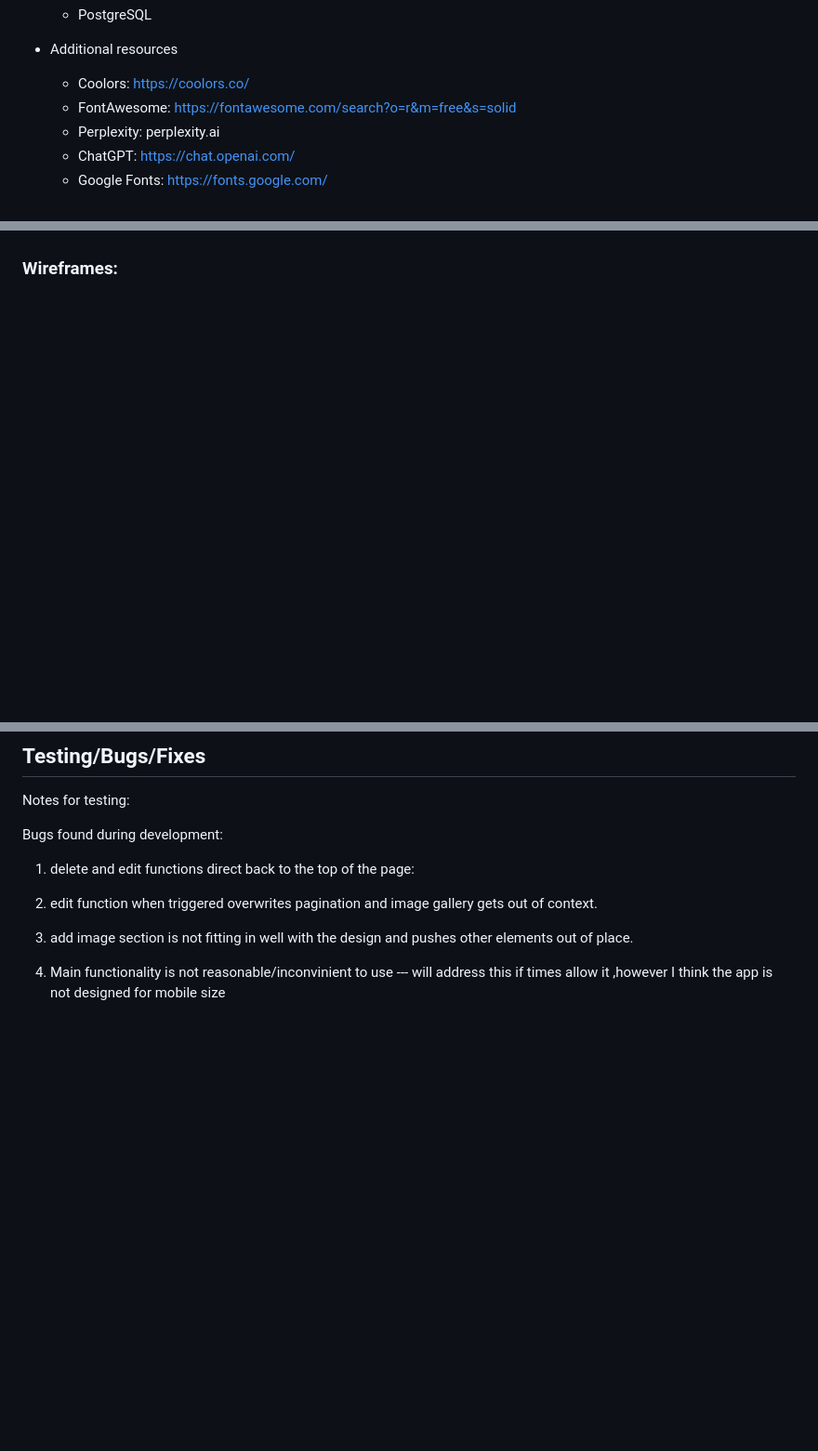
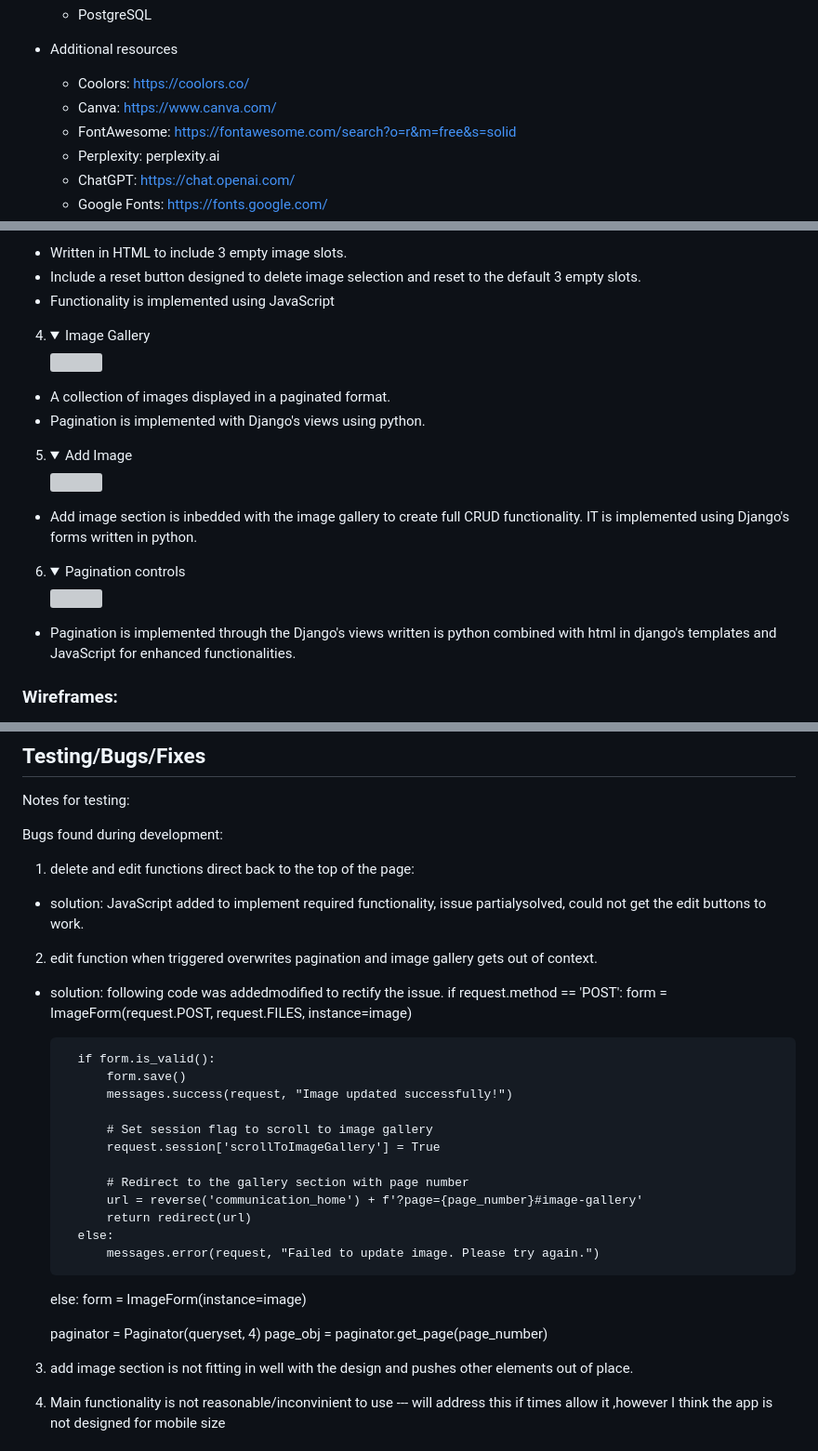
Before and after one commit to ZoltanSzarvas0209/mp3_MyWay, a Markdown page: README.md, 3 parts joined by grey strips. Shown: that part at 93% size. Drawn GitHub-style; folded sections open; blank space fills up the shorter version; grey boxes are pictures that could not be loaded.

```diff
--- a/README.md
+++ b/README.md
@@ -68,6 +68,7 @@
 * Additional resources
 
     * Coolors: https://coolors.co/
+    * Canva: https://www.canva.com/
     * FontAwesome: https://fontawesome.com/search?o=r&m=free&s=solid
     * Perplexity: perplexity.ai
     * ChatGPT: https://chat.openai.com/
@@ -217 +233,26 @@
+- Written in HTML to include 3 empty image slots.
+- Include a reset button designed to delete image selection and reset to the default 3 empty slots.
+- Functionality is implemented using JavaScript
+
+</details>
+
+4. <details><summary>Image Gallery</summary><img src="">
+
+- A collection of images displayed in a paginated format.
+- Pagination is implemented with Django's views using python.
+
+</details>
+
+5. <details><summary>Add Image</summary><img src="">
+
+- Add image section is inbedded with the image gallery to create full CRUD functionality. IT is implemented using Django's forms written in python.
+
+</details>
+
+6. <details><summary>Pagination controls</summary><img src="">
+
+- Pagination is implemented through the Django's views written is python combined with html in django's templates and JavaScript for enhanced functionalities.
+
+</details>
+
 ### Wireframes: <a name="wireframes"></a>
@@ -231,7 +279,32 @@ Notes for testing:
 Bugs found during development:
 1. delete and edit functions direct back to the top of the page:
 
+- solution: JavaScript added to implement required functionality, issue partialysolved, could not get the edit buttons to work.
+
 2. edit function when triggered overwrites pagination and image gallery gets out of context.
+
+- solution: following code was addedmodified to rectify the issue.
+if request.method == 'POST':
+        form = ImageForm(request.POST, request.FILES, instance=image)
+
+        if form.is_valid():
+            form.save()
+            messages.success(request, "Image updated successfully!")
+
+            # Set session flag to scroll to image gallery
+            request.session['scrollToImageGallery'] = True
+
+            # Redirect to the gallery section with page number
+            url = reverse('communication_home') + f'?page={page_number}#image-gallery'
+            return redirect(url)
+        else:
+            messages.error(request, "Failed to update image. Please try again.")
+    else:
+        form = ImageForm(instance=image)
+
+    paginator = Paginator(queryset, 4)
+    page_obj = paginator.get_page(page_number)
+
 
 3. add image section is not fitting in well with the design and pushes other elements out of place.
 
```
Also changed, not shown: other parts of README.md (+22 -0 lines), static/images/contact.png (added), static/images/home.png (added).
